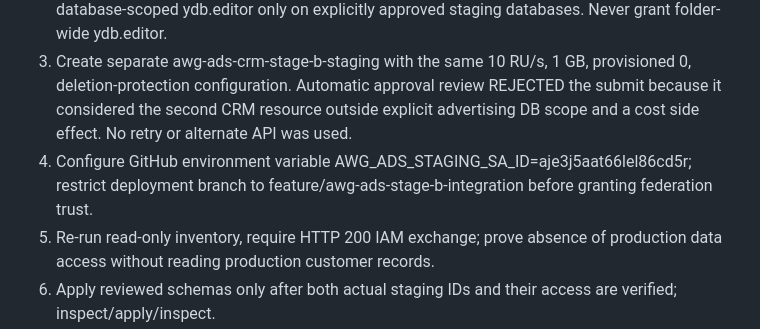
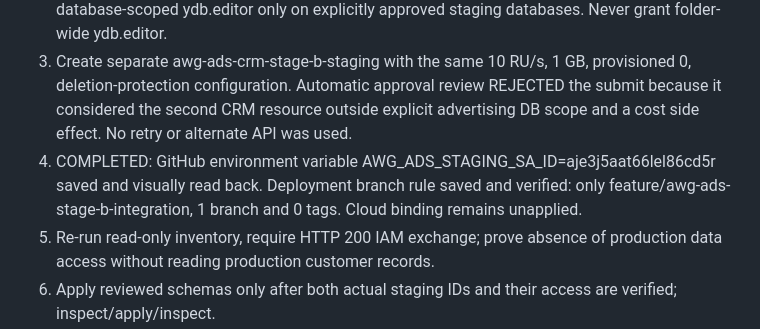
Before and after one commit to mirozdanie6v/autoworld, a Markdown page: docs/AWG_ADS_STAGING_INVENTORY_2026-10-27.md, the part around the change. GitHub-like rendering.

Commit message:
docs(ads-staging): confirm dedicated SA variable and branch restriction

```diff
--- a/docs/AWG_ADS_STAGING_INVENTORY_2026-10-27.md
+++ b/docs/AWG_ADS_STAGING_INVENTORY_2026-10-27.md
@@ -32,7 +32,7 @@ CI on 16c8cffaa14853a593f9b4f714698b80b09a6ec0:
 1. Confirm exact federation binding above to aje3j5aat66lel86cd5r; no wildcard subjects or production SA.
 2. Confirm ydb.auditor metadata-only inventory permission on folder b1g8u8vqkgehvtbj8n13, and database-scoped ydb.editor only on explicitly approved staging databases. Never grant folder-wide ydb.editor.
 3. Create separate awg-ads-crm-stage-b-staging with the same 10 RU/s, 1 GB, provisioned 0, deletion-protection configuration. Automatic approval review REJECTED the submit because it considered the second CRM resource outside explicit advertising DB scope and a cost side effect. No retry or alternate API was used.
-4. Configure GitHub environment variable AWG_ADS_STAGING_SA_ID=aje3j5aat66lel86cd5r; restrict deployment branch to feature/awg-ads-stage-b-integration before granting federation trust.
+4. COMPLETED: GitHub environment variable AWG_ADS_STAGING_SA_ID=aje3j5aat66lel86cd5r saved and visually read back. Deployment branch rule saved and verified: only feature/awg-ads-stage-b-integration, 1 branch and 0 tags. Cloud binding remains unapplied.
 5. Re-run read-only inventory, require HTTP 200 IAM exchange; prove absence of production data access without reading production customer records.
 6. Apply reviewed schemas only after both actual staging IDs and their access are verified; inspect/apply/inspect.
 7. Set IAM_VERIFIED and MAINTENANCE_ENABLED only after evidence; then run bounded reconciliation/retention against disposable staging fixtures and inspect durable leases/audit.
```
